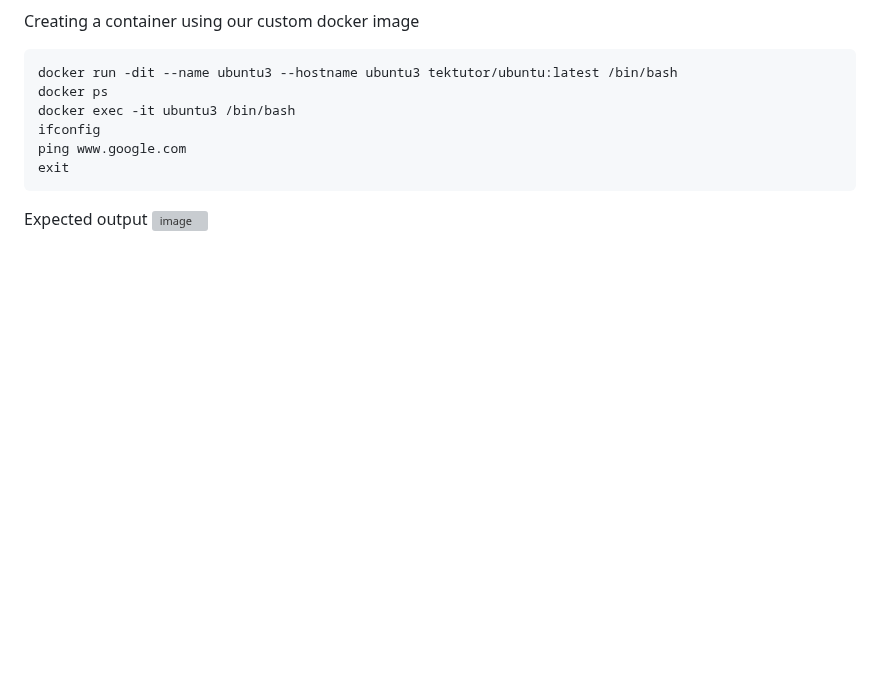
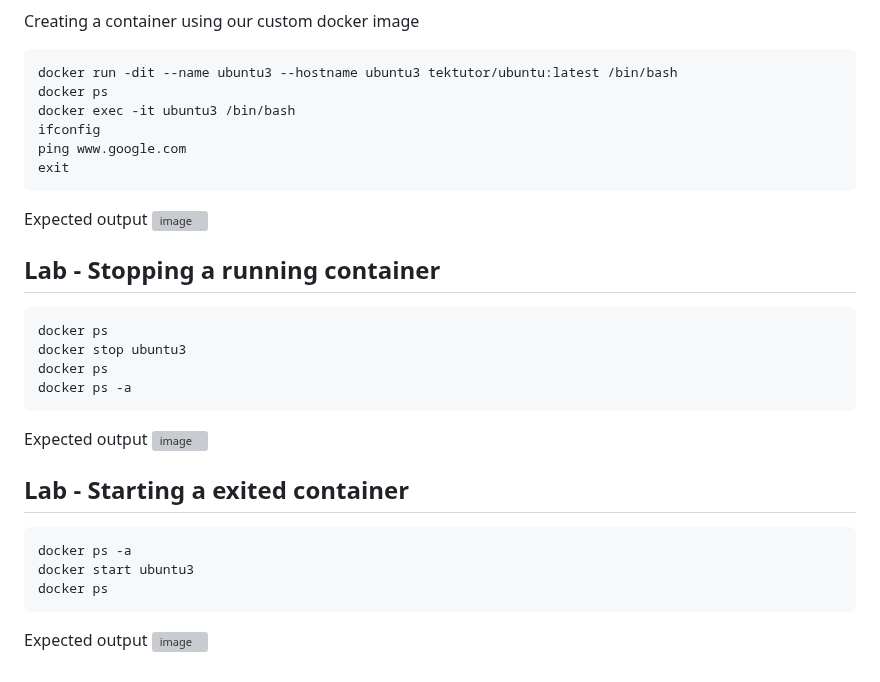
Before and after one commit to tektutor/devops-nov-2023, a Markdown page: Day2/README.md, the part around the change. GitHub-like rendering; blank space fills up the shorter version; grey boxes are pictures that could not be loaded.

````diff
--- a/Day2/README.md
+++ b/Day2/README.md
@@ -264,3 +264,26 @@ exit
 
 Expected output
 ![image](https://github.com/tektutor/devops-nov-2023/assets/12674043/898c3a7c-6dbf-4597-bc8b-96e6601b628e)
+
+
+
+## Lab - Stopping a running container
+```
+docker ps
+docker stop ubuntu3
+docker ps
+docker ps -a
+```
+
+Expected output
+![image](https://github.com/tektutor/devops-nov-2023/assets/12674043/1dc1affe-2fd4-45da-a349-d22384bb6efc)
+
+## Lab - Starting a exited container
+```
+docker ps -a
+docker start ubuntu3
+docker ps
+```
+
+Expected output
+![image](https://github.com/tektutor/devops-nov-2023/assets/12674043/ac31cce0-638d-4981-96a8-52432191dfa8)
````
